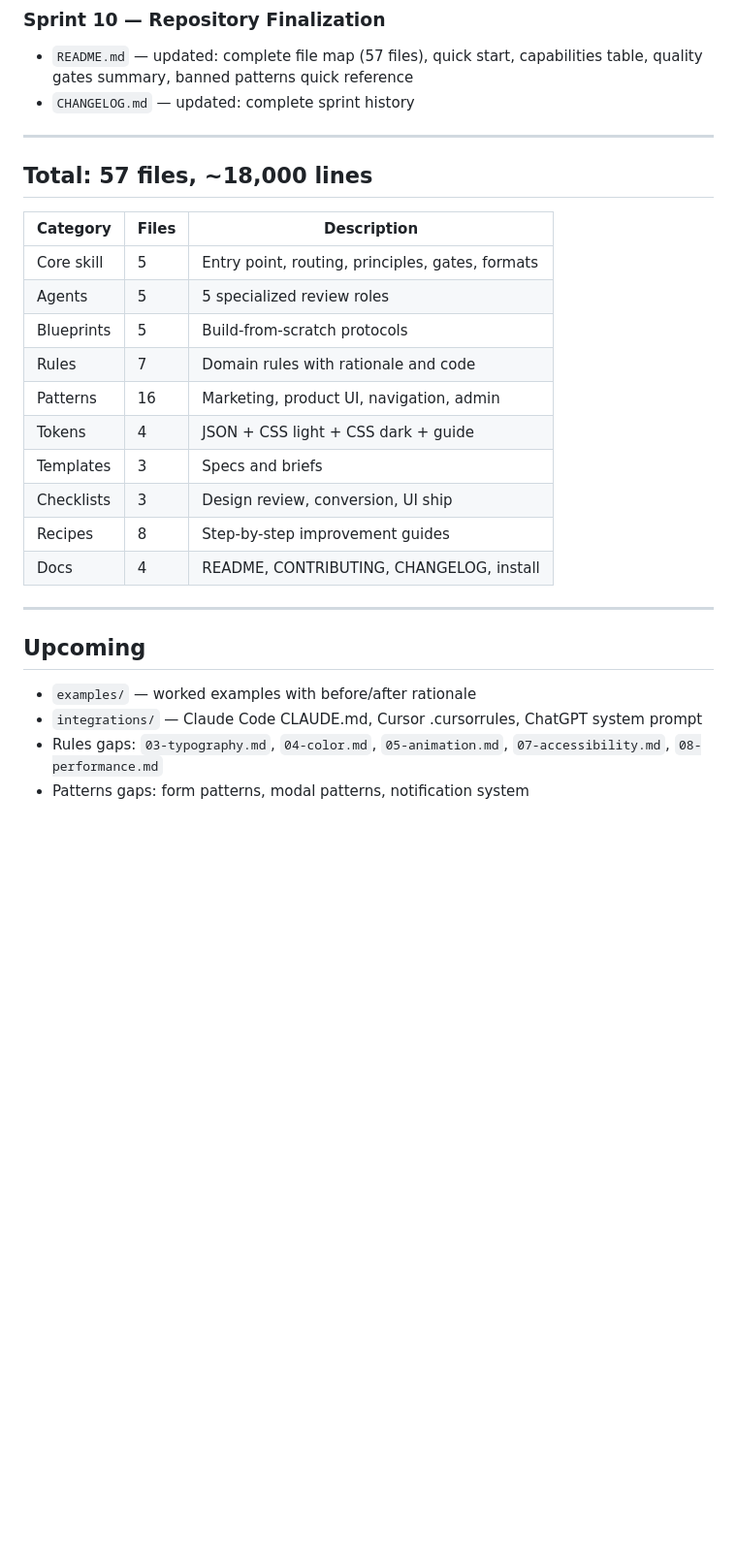
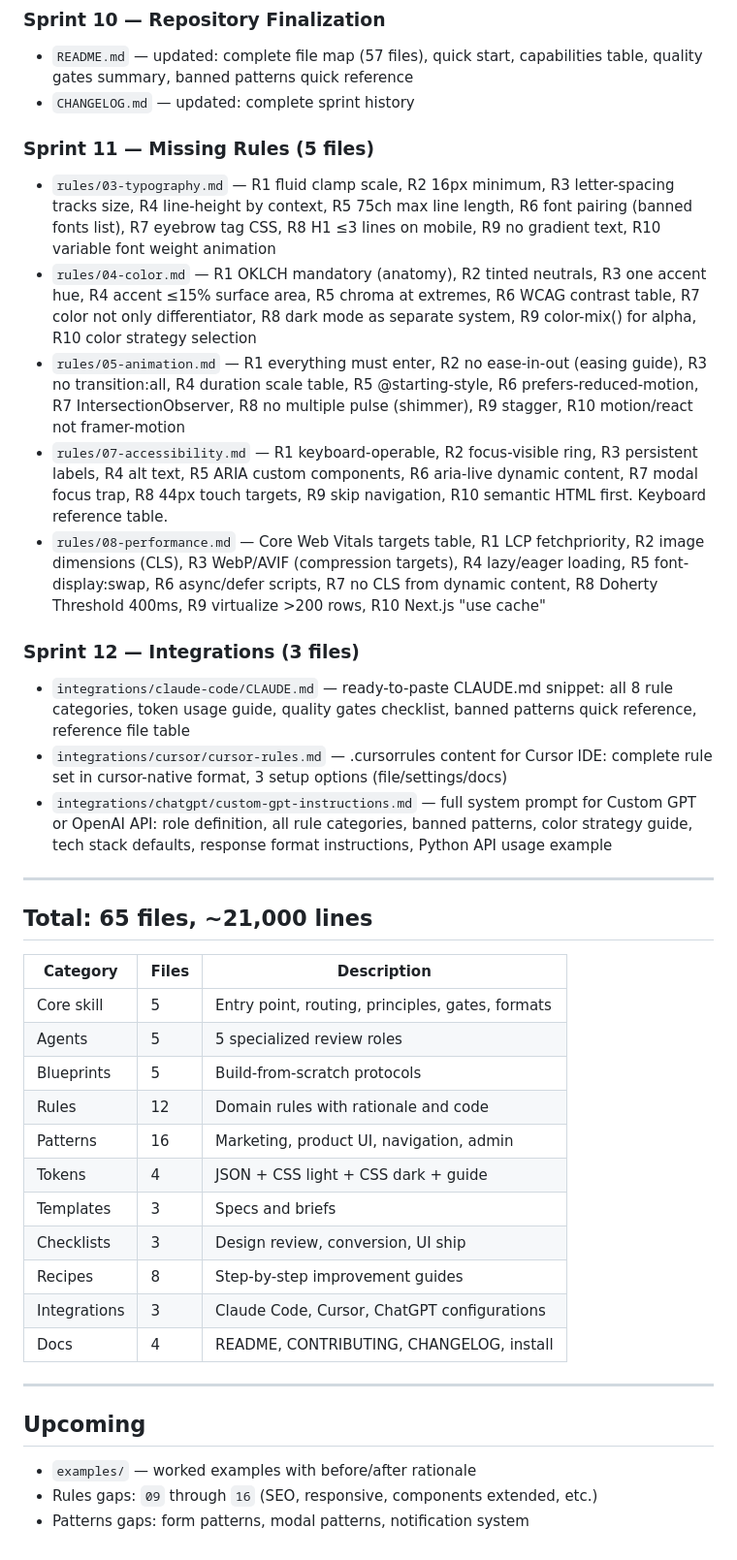
Before and after one commit to staurus86/global-design-skill, a Markdown page: CHANGELOG.md, the part around the change. Shown at 97% size. Rendered like a GitHub page; blank space fills up the shorter version.

Commit message:
Update CHANGELOG for Sprints 11–12
Add entries for 5 missing rule files and 3 integration files.
Update totals: 65 files, ~21,000 lines.

Co-Authored-By: Claude Sonnet 4.6 <noreply@anthropic.com>

```diff
--- a/CHANGELOG.md
+++ b/CHANGELOG.md
@@ -101,21 +101,36 @@ Format: [version] — date — description
 - `README.md` — updated: complete file map (57 files), quick start, capabilities table, quality gates summary, banned patterns quick reference
 - `CHANGELOG.md` — updated: complete sprint history
 
+### Sprint 11 — Missing Rules (5 files)
+
+- `rules/03-typography.md` — R1 fluid clamp scale, R2 16px minimum, R3 letter-spacing tracks size, R4 line-height by context, R5 75ch max line length, R6 font pairing (banned fonts list), R7 eyebrow tag CSS, R8 H1 ≤3 lines on mobile, R9 no gradient text, R10 variable font weight animation
+- `rules/04-color.md` — R1 OKLCH mandatory (anatomy), R2 tinted neutrals, R3 one accent hue, R4 accent ≤15% surface area, R5 chroma at extremes, R6 WCAG contrast table, R7 color not only differentiator, R8 dark mode as separate system, R9 color-mix() for alpha, R10 color strategy selection
+- `rules/05-animation.md` — R1 everything must enter, R2 no ease-in-out (easing guide), R3 no transition:all, R4 duration scale table, R5 @starting-style, R6 prefers-reduced-motion, R7 IntersectionObserver, R8 no multiple pulse (shimmer), R9 stagger, R10 motion/react not framer-motion
+- `rules/07-accessibility.md` — R1 keyboard-operable, R2 focus-visible ring, R3 persistent labels, R4 alt text, R5 ARIA custom components, R6 aria-live dynamic content, R7 modal focus trap, R8 44px touch targets, R9 skip navigation, R10 semantic HTML first. Keyboard reference table.
+- `rules/08-performance.md` — Core Web Vitals targets table, R1 LCP fetchpriority, R2 image dimensions (CLS), R3 WebP/AVIF (compression targets), R4 lazy/eager loading, R5 font-display:swap, R6 async/defer scripts, R7 no CLS from dynamic content, R8 Doherty Threshold 400ms, R9 virtualize >200 rows, R10 Next.js "use cache"
+
+### Sprint 12 — Integrations (3 files)
+
+- `integrations/claude-code/CLAUDE.md` — ready-to-paste CLAUDE.md snippet: all 8 rule categories, token usage guide, quality gates checklist, banned patterns quick reference, reference file table
+- `integrations/cursor/cursor-rules.md` — .cursorrules content for Cursor IDE: complete rule set in cursor-native format, 3 setup options (file/settings/docs)
+- `integrations/chatgpt/custom-gpt-instructions.md` — full system prompt for Custom GPT or OpenAI API: role definition, all rule categories, banned patterns, color strategy guide, tech stack defaults, response format instructions, Python API usage example
+
 ---
 
-## Total: 57 files, ~18,000 lines
+## Total: 65 files, ~21,000 lines
 
 | Category | Files | Description |
 |---|---|---|
 | Core skill | 5 | Entry point, routing, principles, gates, formats |
 | Agents | 5 | 5 specialized review roles |
 | Blueprints | 5 | Build-from-scratch protocols |
-| Rules | 7 | Domain rules with rationale and code |
+| Rules | 12 | Domain rules with rationale and code |
 | Patterns | 16 | Marketing, product UI, navigation, admin |
 | Tokens | 4 | JSON + CSS light + CSS dark + guide |
 | Templates | 3 | Specs and briefs |
 | Checklists | 3 | Design review, conversion, UI ship |
 | Recipes | 8 | Step-by-step improvement guides |
+| Integrations | 3 | Claude Code, Cursor, ChatGPT configurations |
 | Docs | 4 | README, CONTRIBUTING, CHANGELOG, install |
 
 ---
@@ -123,6 +138,5 @@ Format: [version] — date — description
 ## Upcoming
 
 - `examples/` — worked examples with before/after rationale
-- `integrations/` — Claude Code CLAUDE.md, Cursor .cursorrules, ChatGPT system prompt
-- Rules gaps: `03-typography.md`, `04-color.md`, `05-animation.md`, `07-accessibility.md`, `08-performance.md`
+- Rules gaps: `09` through `16` (SEO, responsive, components extended, etc.)
 - Patterns gaps: form patterns, modal patterns, notification system
```
